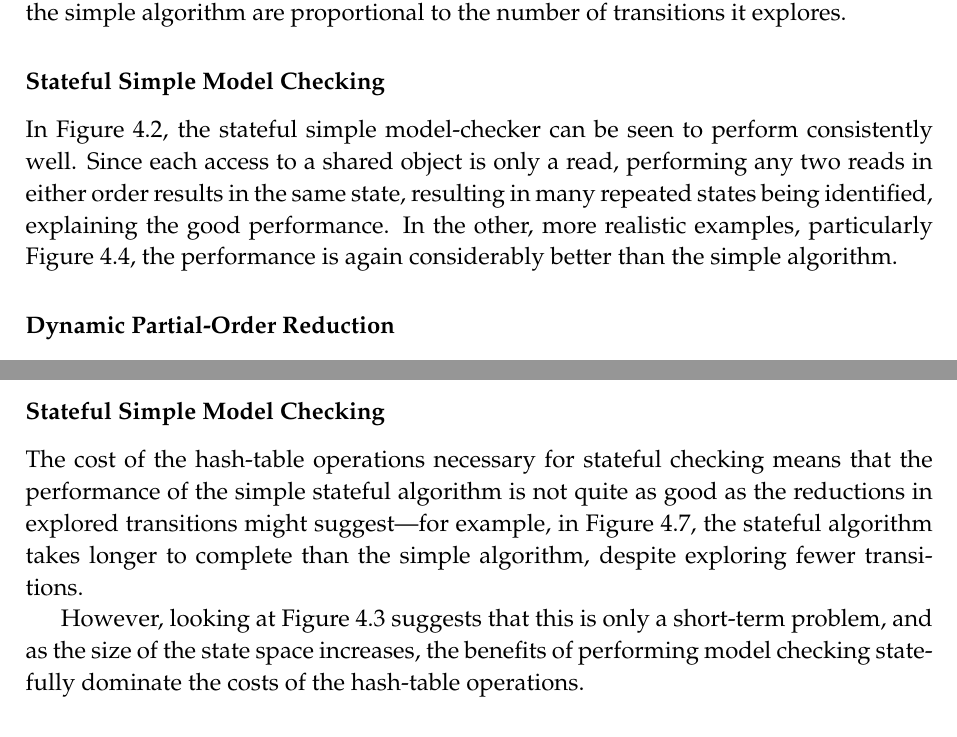
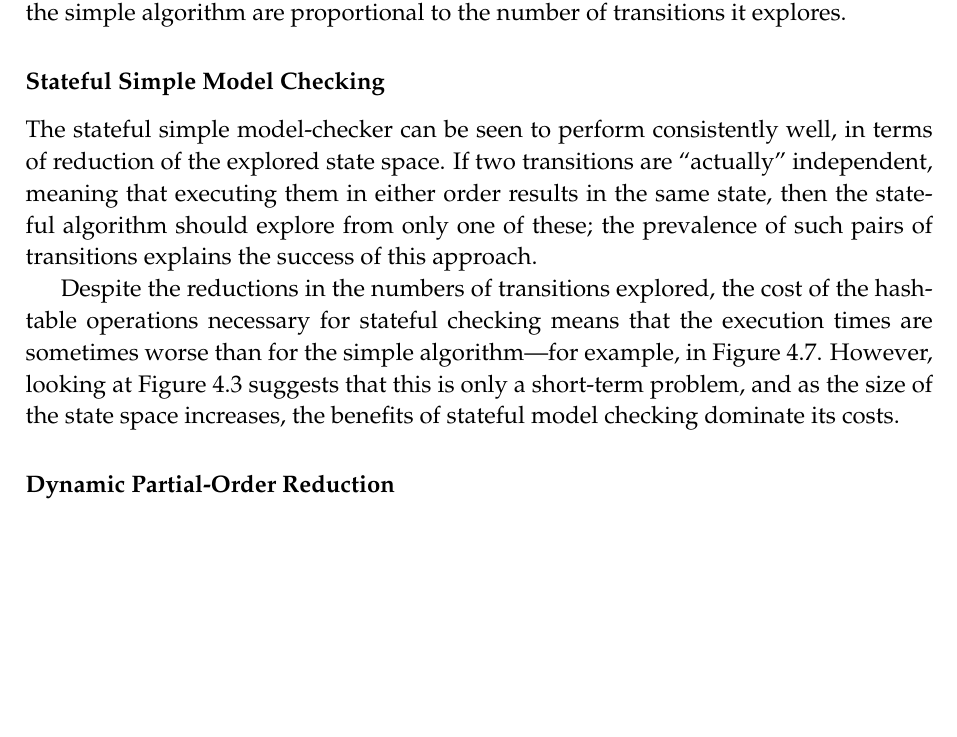
Before and after one commit to isaac-dunn/Part2_Project, a LaTeX thesis (diss/diss.tex): two parts of pages 44 and 48 of 65 before the commit and part of page 44 of 65 after it, the two joined at a grey line, cut so that both start at the same text, the shorter picture padded with empty space. Compiled offline with pdfLaTeX.

Commit message:
Merge simple stateful analyses

```diff
--- a/diss/diss.tex
+++ b/diss/diss.tex
@@ -2491,18 +2491,30 @@ proportional to the number of transitions it
 explores.
 
 \subsubsection{Stateful Simple Model Checking}
-In Figure~\ref{fig:repeated-access-trans},
-the stateful simple model-checker can be
-seen to perform consistently well. Since
-each access to a shared object is only a read,
-performing any two reads in either order results
-in the same state, resulting in many repeated
-states being identified, explaining the good
-performance.
-In the other, more realistic examples, particularly
-Figure~\ref{fig:prod-cons-trans},
-the performance is again considerably
-better than the simple algorithm.
+The stateful simple model-checker can be
+seen to perform consistently well, in terms
+of reduction of the explored state space.
+If two transitions are ``actually'' independent,
+meaning that executing them in either order
+results in the same state, then the stateful
+algorithm should explore from only one of these;
+the prevalence of such pairs of transitions
+explains the success of this approach.
+
+Despite the reductions in the numbers
+of transitions explored, the cost of
+the hash-table operations
+necessary for stateful checking means that
+the execution times
+are sometimes worse than for the
+simple algorithm---for example,
+in Figure~\ref{fig:indexer-time}.
+However, looking at Figure~\ref{fig:repeated-access-time}
+suggests that this is only a short-term
+problem, and as the size of the state
+space increases, the benefits of
+stateful model checking
+dominate its costs.
 
 \subsubsection{Dynamic Partial-Order Reduction}
 When all threads are mutually independent,
@@ -2644,25 +2656,6 @@ of the complexities involved in trying to
 statically compute small persistent sets.
 
 \subsection{Efficiency of the Implementations}
-
-\subsubsection{Stateful Simple Model Checking}
-The cost of the hash-table operations
-necessary for stateful checking means that
-the performance of the simple stateful
-algorithm is not quite as good as the
-reductions in explored transitions might
-suggest---for example, in Figure~\ref{fig:indexer-time},
-the stateful algorithm takes longer to
-complete than the simple algorithm,
-despite exploring fewer transitions.
-
-However, looking at Figure~\ref{fig:repeated-access-time}
-suggests that this is only a short-term
-problem, and as the size of the state
-space increases, the benefits of
-performing model checking statefully
-dominate the costs of the hash-table
-operations.
 
 \subsubsection{Dynamic Partial-Order Reduction}
 Theoretically, the DPOR does a fixed amount of
```
